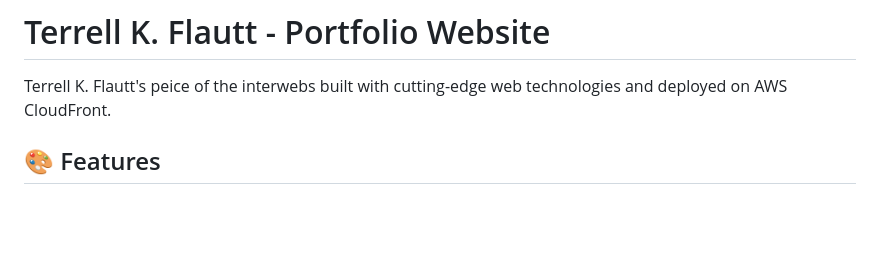
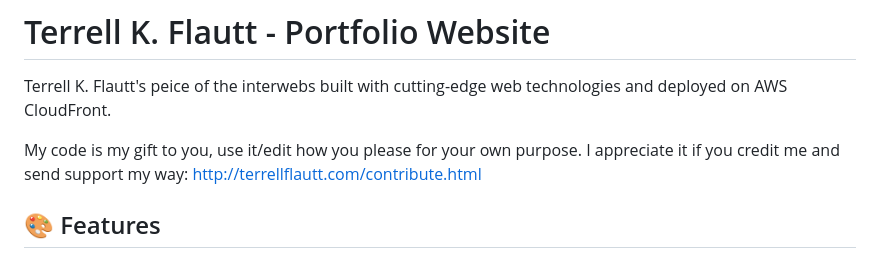
Before and after one commit to terrellflautt/tmol, a Markdown page: README.md, the part around the change. GitHub-like rendering; blank space fills up the shorter version.

Commit message:
Update README.md
My code is my gift to you, use it/edit how you please for your own purpose.
I appreciate it if you credit me and send support my way:
http://terrellflautt.com/contribute.html

```diff
--- a/README.md
+++ b/README.md
@@ -1,6 +1,12 @@
 # Terrell K. Flautt - Portfolio Website
 
 Terrell K. Flautt's peice of the interwebs built with cutting-edge web technologies and deployed on AWS CloudFront.
+
+My code is my gift to you, use it/edit how you please for your own purpose.
+I appreciate it if you credit me and send support my way:
+http://terrellflautt.com/contribute.html
+
+
 
 ## 🎨 Features
 
```
